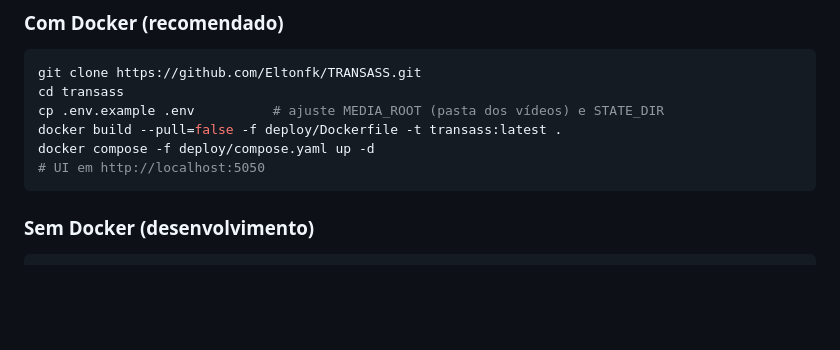
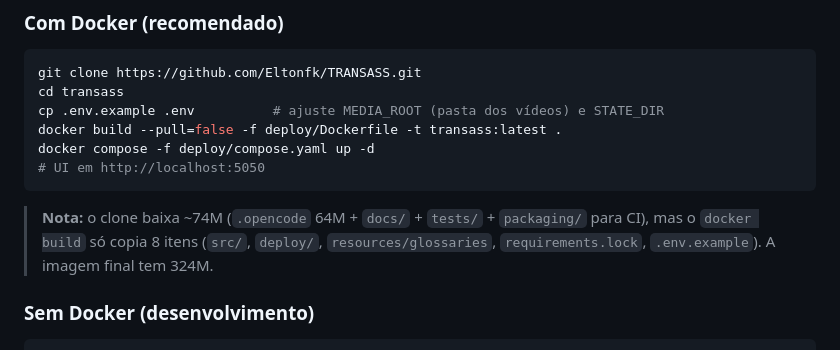
Before and after one commit to Eltonfk/TRANSASS, a Markdown page: README.md, the part around the change. Rendered like a GitHub page; blank space fills up the shorter version.

Commit message:
docs: clarify clone size vs docker build essentials
- Clone ~74M includes dev/CI artifacts; image only uses 8 items

````diff
--- a/README.md
+++ b/README.md
@@ -64,6 +64,8 @@ docker build --pull=false -f deploy/Dockerfile -t transass:latest .
 docker compose -f deploy/compose.yaml up -d
 # UI em http://localhost:5050
 ```
+
+> **Nota:** o clone baixa ~74M (`.opencode` 64M + `docs/` + `tests/` + `packaging/` para CI), mas o `docker build` só copia 8 itens (`src/`, `deploy/`, `resources/glossaries`, `requirements.lock`, `.env.example`). A imagem final tem 324M.
 
 ### Sem Docker (desenvolvimento)
 
````
